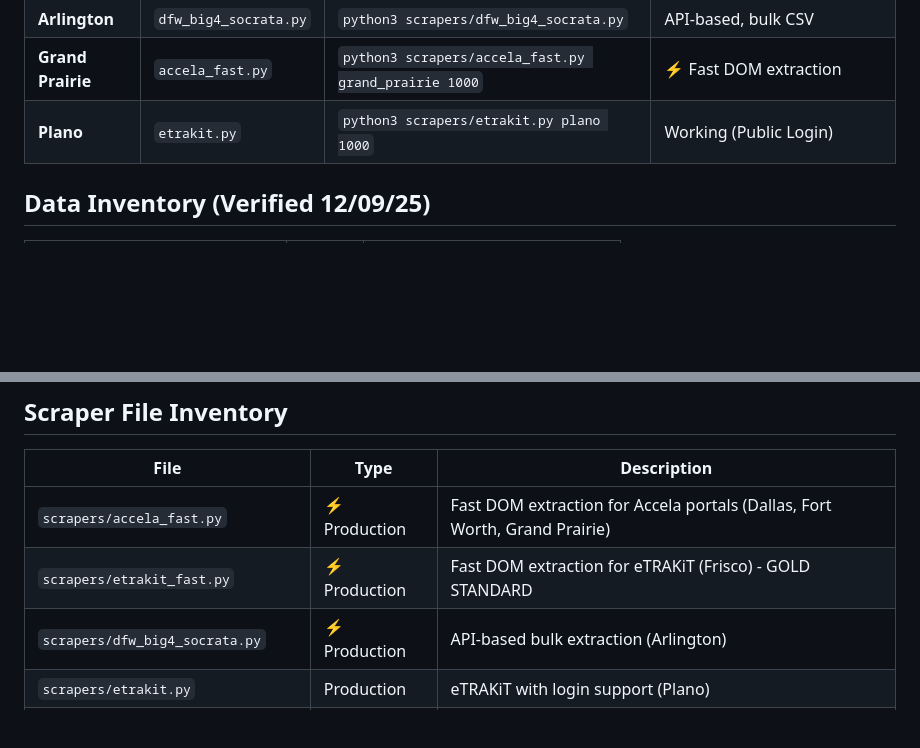
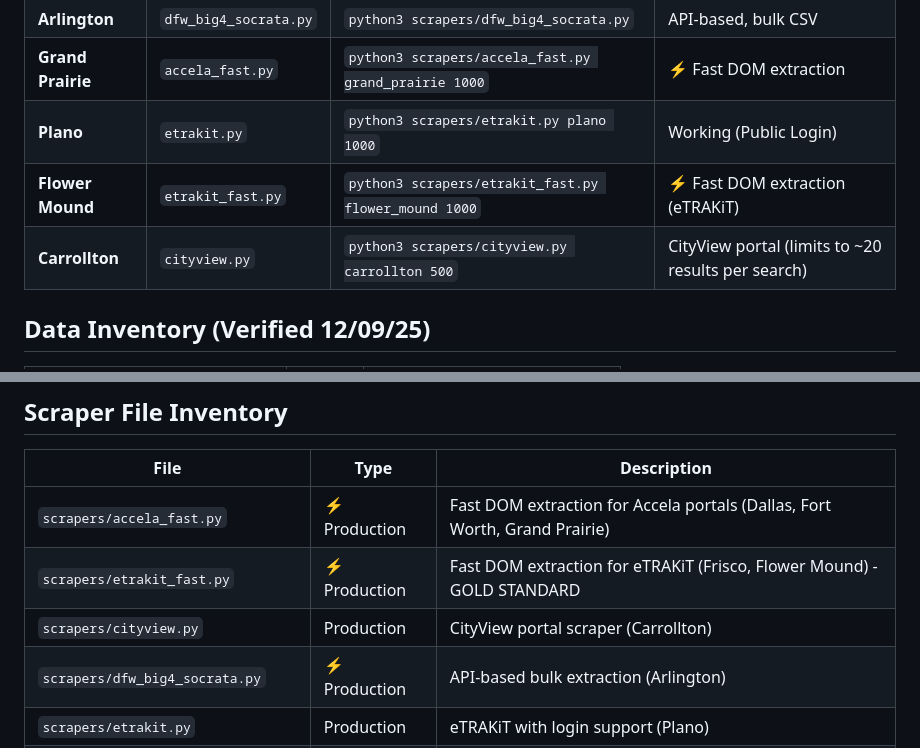
Before and after one commit to Astreocclu/permit-scraper, a Markdown page: SCRAPER_STATUS.md, 2 parts joined by grey strips. Rendered like a GitHub page; blank space fills up the shorter version.

```diff
--- a/SCRAPER_STATUS.md
+++ b/SCRAPER_STATUS.md
@@ -12,6 +12,8 @@
 | **Arlington** | `dfw_big4_socrata.py` | `python3 scrapers/dfw_big4_socrata.py` | API-based, bulk CSV |
 | **Grand Prairie** | `accela_fast.py` | `python3 scrapers/accela_fast.py grand_prairie 1000` | ⚡ Fast DOM extraction |
 | **Plano** | `etrakit.py` | `python3 scrapers/etrakit.py plano 1000` | Working (Public Login) |
+| **Flower Mound** | `etrakit_fast.py` | `python3 scrapers/etrakit_fast.py flower_mound 1000` | ⚡ Fast DOM extraction (eTRAKiT) |
+| **Carrollton** | `cityview.py` | `python3 scrapers/cityview.py carrollton 500` | CityView portal (limits to ~20 results per search) |
 
 ## Data Inventory (Verified 12/09/25)
 
@@ -98,7 +102,8 @@
 | File | Type | Description |
 |------|------|-------------|
 | `scrapers/accela_fast.py` | ⚡ Production | Fast DOM extraction for Accela portals (Dallas, Fort Worth, Grand Prairie) |
-| `scrapers/etrakit_fast.py` | ⚡ Production | Fast DOM extraction for eTRAKiT (Frisco) - GOLD STANDARD |
+| `scrapers/etrakit_fast.py` | ⚡ Production | Fast DOM extraction for eTRAKiT (Frisco, Flower Mound) - GOLD STANDARD |
+| `scrapers/cityview.py` | Production | CityView portal scraper (Carrollton) |
 | `scrapers/dfw_big4_socrata.py` | ⚡ Production | API-based bulk extraction (Arlington) |
 | `scrapers/etrakit.py` | Production | eTRAKiT with login support (Plano) |
 | `scrapers/accela.py` | Legacy | LLM-based Accela scraper (slow, expensive) - DEPRECATED |
```
Also changed, not shown: other parts of SCRAPER_STATUS.md (+15 -13 lines).
